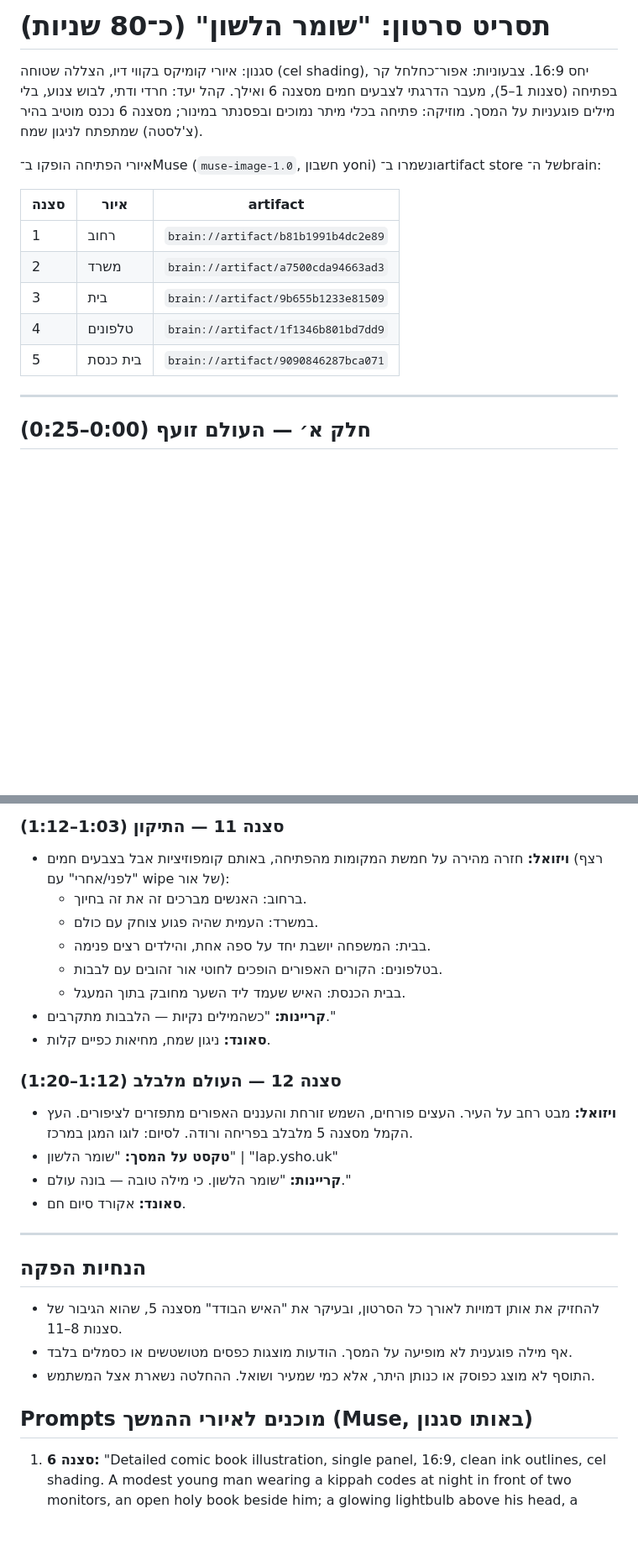
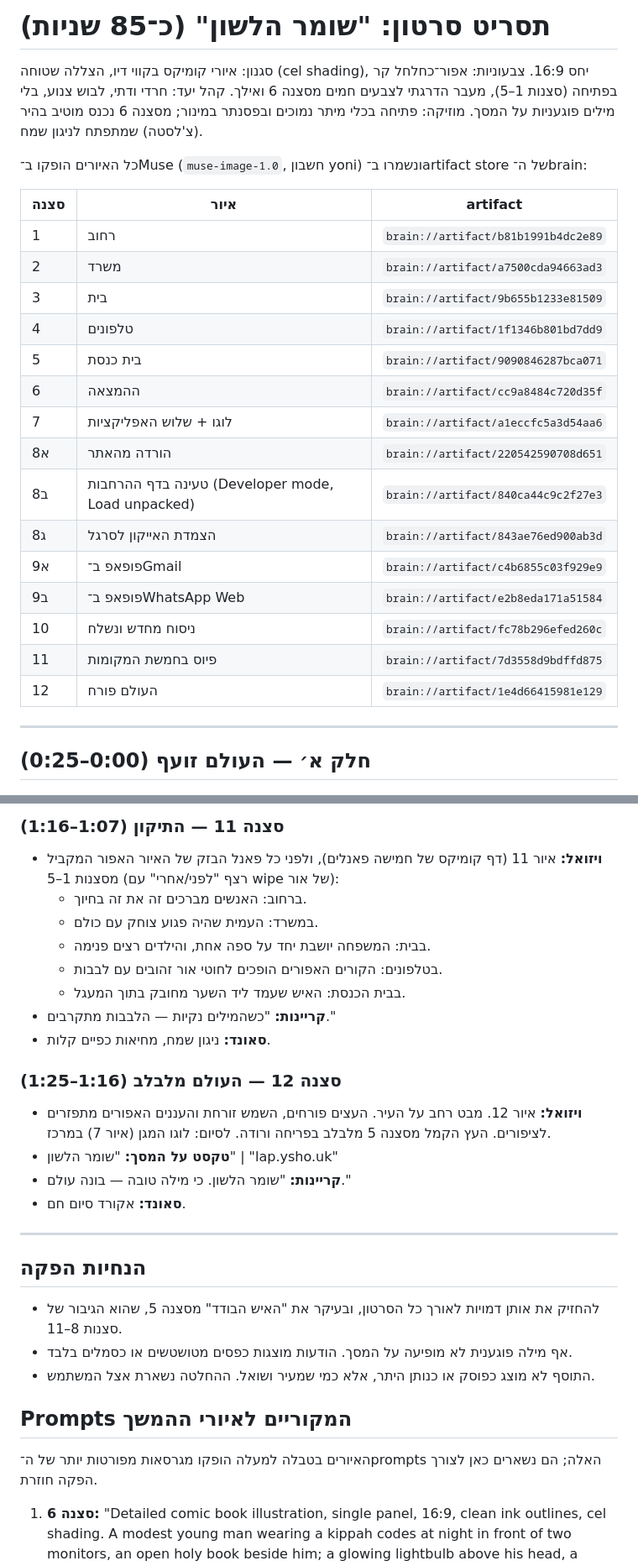
Before and after one commit to yonicc/lashon-hara-guard, a Markdown page: docs/video/script.md, 2 parts joined by grey strips. Shown at 84% size. GitHub-like rendering; blank space fills up the shorter version.

```diff
--- a/docs/video/script.md
+++ b/docs/video/script.md
@@ -1,11 +1,11 @@
-# תסריט סרטון: "שומר הלשון" (כ־80 שניות)
+# תסריט סרטון: "שומר הלשון" (כ־85 שניות)
 
 סגנון: איורי קומיקס בקווי דיו, הצללה שטוחה (cel shading), יחס 16:9.
 צבעוניות: אפור־כחלחל קר בפתיחה (סצנות 1–5), מעבר הדרגתי לצבעים חמים מסצנה 6 ואילך.
 קהל יעד: חרדי ודתי, לבוש צנוע, בלי מילים פוגעניות על המסך.
 מוזיקה: פתיחה בכלי מיתר נמוכים ובפסנתר במינור; מסצנה 6 נכנס מוטיב בהיר (צ'לסטה) שמתפתח לניגון שמח.
 
-איורי הפתיחה הופקו ב־Muse (`muse-image-1.0`, חשבון yoni) ונשמרו ב־artifact store של ה־brain:
+כל האיורים הופקו ב־Muse (`muse-image-1.0`, חשבון yoni) ונשמרו ב־artifact store של ה־brain:
 
 | סצנה | איור | artifact |
 |---|---|---|
@@ -14,6 +14,16 @@
 | 3 | בית | `brain://artifact/9b655b1233e81509` |
 | 4 | טלפונים | `brain://artifact/1f1346b801bd7dd9` |
 | 5 | בית כנסת | `brain://artifact/9090846287bca071` |
+| 6 | ההמצאה | `brain://artifact/cc9a8484c720d35f` |
+| 7 | לוגו + שלוש האפליקציות | `brain://artifact/a1eccfc5a3d54aa6` |
+| 8א | הורדה מהאתר | `brain://artifact/220542590708d651` |
+| 8ב | טעינה בדף ההרחבות (Developer mode, Load unpacked) | `brain://artifact/840ca44c9c2f27e3` |
+| 8ג | הצמדת האייקון לסרגל | `brain://artifact/843ae76ed900ab3d` |
+| 9א | פופאפ ב־Gmail | `brain://artifact/c4b6855c03f929e9` |
+| 9ב | פופאפ ב־WhatsApp Web | `brain://artifact/e2b8eda171a51584` |
+| 10 | ניסוח מחדש ונשלח | `brain://artifact/fc78b296efed260c` |
+| 11 | פיוס בחמשת המקומות | `brain://artifact/7d3558d9bdffd875` |
+| 12 | העולם פורח | `brain://artifact/1e4d66415981e129` |
 
 ---
 
@@ -93,6 +115,6 @@
 
-### סצנה 11 — התיקון (1:03–1:12)
-- **ויזואל:** חזרה מהירה על חמשת המקומות מהפתיחה, באותם קומפוזיציות אבל בצבעים חמים (רצף "לפני/אחרי" עם wipe של אור):
+### סצנה 11 — התיקון (1:07–1:16)
+- **ויזואל:** איור 11 (דף קומיקס של חמישה פאנלים), ולפני כל פאנל הבזק של האיור האפור המקביל מסצנות 1–5 (רצף "לפני/אחרי" עם wipe של אור):
   - ברחוב: האנשים מברכים זה את זה בחיוך.
   - במשרד: העמית שהיה פגוע צוחק עם כולם.
   - בבית: המשפחה יושבת יחד על ספה אחת, והילדים רצים פנימה.
@@ -101,8 +123,8 @@
 - **קריינות:** "כשהמילים נקיות — הלבבות מתקרבים."
 - **סאונד:** ניגון שמח, מחיאות כפיים קלות.
 
-### סצנה 12 — העולם מלבלב (1:12–1:20)
-- **ויזואל:** מבט רחב על העיר. העצים פורחים, השמש זורחת והעננים האפורים מתפזרים לציפורים. העץ הקמל מסצנה 5 מלבלב בפריחה ורודה. לסיום: לוגו המגן במרכז.
+### סצנה 12 — העולם מלבלב (1:16–1:25)
+- **ויזואל:** איור 12. מבט רחב על העיר. העצים פורחים, השמש זורחת והעננים האפורים מתפזרים לציפורים. העץ הקמל מסצנה 5 מלבלב בפריחה ורודה. לסיום: לוגו המגן (איור 7) במרכז.
 - **טקסט על המסך:** "שומר הלשון" | "lap.ysho.uk"
 - **קריינות:** "שומר הלשון. כי מילה טובה — בונה עולם."
 - **סאונד:** אקורד סיום חם.
@@ -114,7 +136,9 @@
 - אף מילה פוגענית לא מופיעה על המסך. הודעות מוצגות כפסים מטושטשים או כסמלים בלבד.
 - התוסף לא מוצג כפוסק או כנותן היתר, אלא כמי שמעיר ושואל. ההחלטה נשארת אצל המשתמש.
 
-## Prompts מוכנים לאיורי ההמשך (Muse, באותו סגנון)
+## Prompts המקוריים לאיורי ההמשך
+האיורים בטבלה למעלה הופקו מגרסאות מפורטות יותר של ה־prompts האלה; הם נשארים כאן לצורך הפקה חוזרת.
+
 1. **סצנה 6:** "Detailed comic book illustration, single panel, 16:9, clean ink outlines, cel shading. A modest young man wearing a kippah codes at night in front of two monitors, an open holy book beside him; a glowing lightbulb above his head, a small shield logo with a smiling mouth appears on the screen. First warm yellow lamp light in a grey-blue room. No text."
 2. **סצנה 8:** "Same style. The lonely man from the synagogue courtyard sits at a computer, clicking a download button; a progress bar fills and a small shield icon sparkles in the browser toolbar. Warmer colors. No readable text."
 3. **סצנה 9:** "Same style. Close-up of hands typing; a small gentle popup with a shield icon appears beside the message box, showing a question mark and two soft buttons. The man pauses thoughtfully. Message text shown only as blurred lines."
```
Also changed, not shown: other parts of docs/video/script.md (+23 -11 lines).
